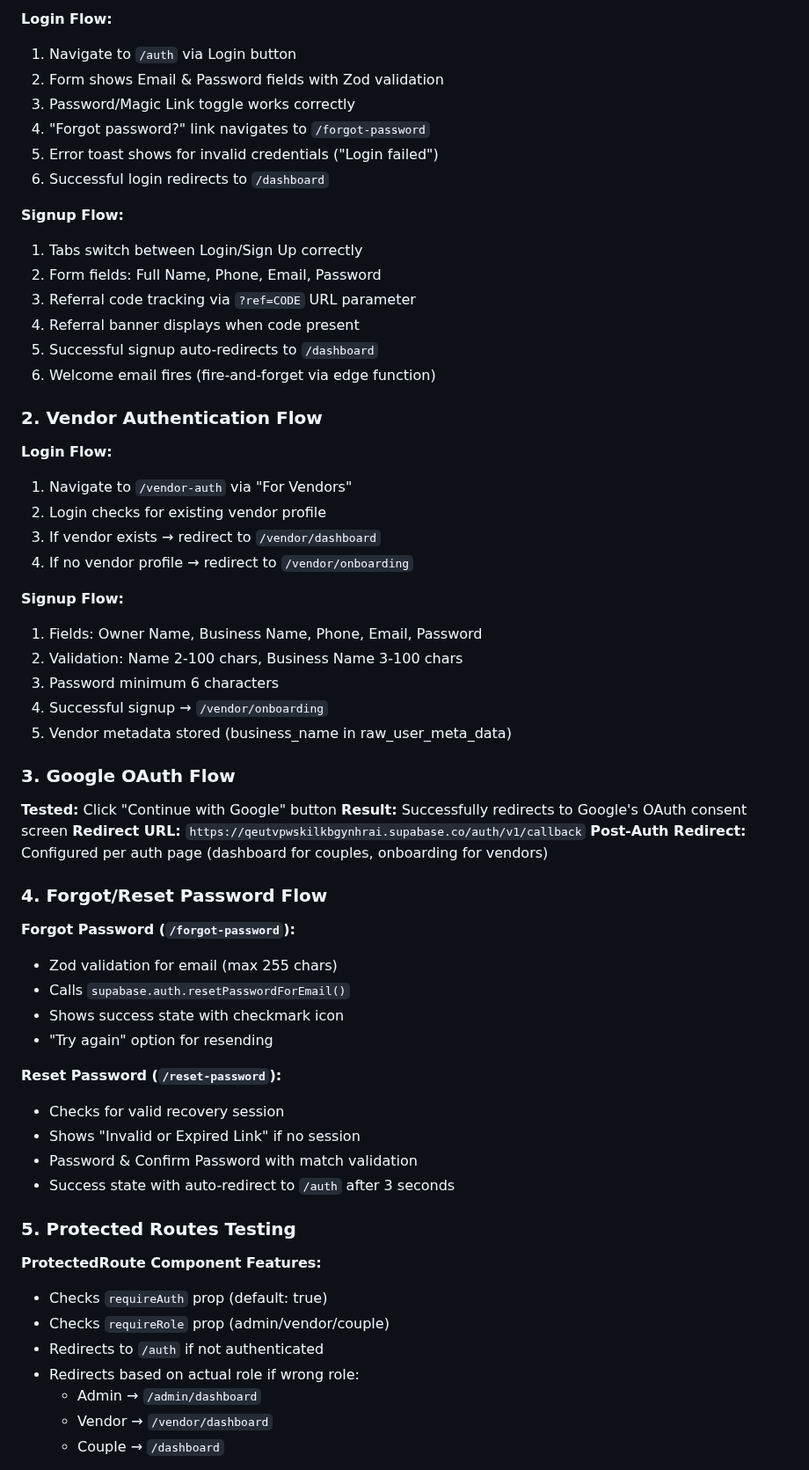
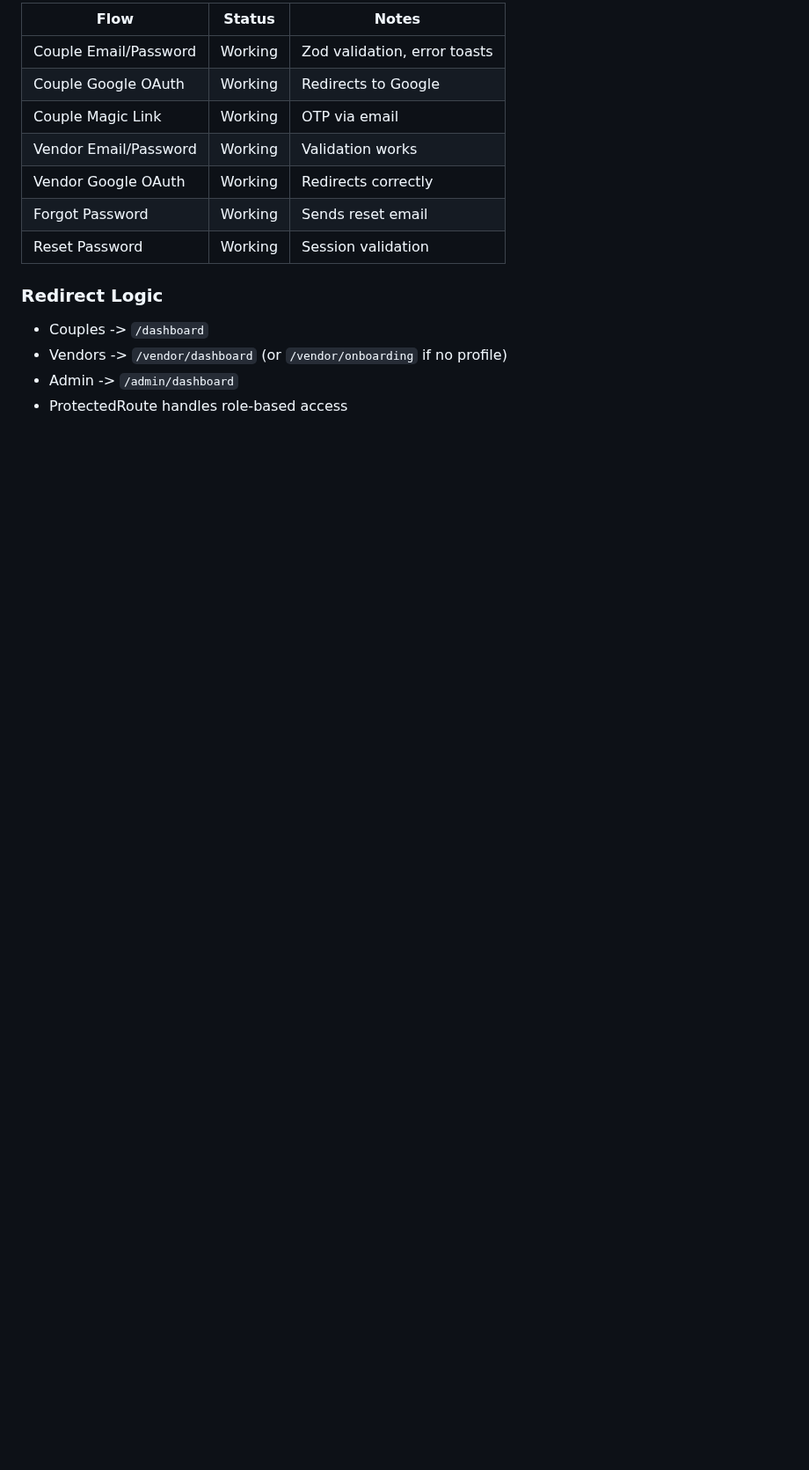
Before and after one commit to prabhanjaytiwari/karlo-shaadi-glow, a Markdown page: .lovable/plan.md, the part around one of its changes. Shown at 88% size. Drawn GitHub-style; blank space fills up the shorter version.

```diff
--- a/.lovable/plan.md
+++ b/.lovable/plan.md
@@ -72,64 +126,17 @@ VALUES ('8f6b07b2-cc93-4dd2-940d-8d415634becd', 'admin');
 
-**Login Flow:**
-1. Navigate to `/auth` via Login button
-2. Form shows Email & Password fields with Zod validation
-3. Password/Magic Link toggle works correctly
-4. "Forgot password?" link navigates to `/forgot-password`
-5. Error toast shows for invalid credentials ("Login failed")
-6. Successful login redirects to `/dashboard`
+| Flow | Status | Notes |
+|------|--------|-------|
+| Couple Email/Password | Working | Zod validation, error toasts |
+| Couple Google OAuth | Working | Redirects to Google |
+| Couple Magic Link | Working | OTP via email |
+| Vendor Email/Password | Working | Validation works |
+| Vendor Google OAuth | Working | Redirects correctly |
+| Forgot Password | Working | Sends reset email |
+| Reset Password | Working | Session validation |
 
-**Signup Flow:**
-1. Tabs switch between Login/Sign Up correctly
-2. Form fields: Full Name, Phone, Email, Password
-3. Referral code tracking via `?ref=CODE` URL parameter
-4. Referral banner displays when code present
-5. Successful signup auto-redirects to `/dashboard`
-6. Welcome email fires (fire-and-forget via edge function)
+### Redirect Logic
+- Couples -> `/dashboard`
+- Vendors -> `/vendor/dashboard` (or `/vendor/onboarding` if no profile)
+- Admin -> `/admin/dashboard`
+- ProtectedRoute handles role-based access
 
-### 2. Vendor Authentication Flow
-
-**Login Flow:**
-1. Navigate to `/vendor-auth` via "For Vendors"
-2. Login checks for existing vendor profile
-3. If vendor exists → redirect to `/vendor/dashboard`
-4. If no vendor profile → redirect to `/vendor/onboarding`
-
-**Signup Flow:**
-1. Fields: Owner Name, Business Name, Phone, Email, Password
-2. Validation: Name 2-100 chars, Business Name 3-100 chars
-3. Password minimum 6 characters
-4. Successful signup → `/vendor/onboarding`
-5. Vendor metadata stored (business_name in raw_user_meta_data)
-
-### 3. Google OAuth Flow
-
-**Tested:** Click "Continue with Google" button
-**Result:** Successfully redirects to Google's OAuth consent screen
-**Redirect URL:** `https://qeutvpwskilkbgynhrai.supabase.co/auth/v1/callback`
-**Post-Auth Redirect:** Configured per auth page (dashboard for couples, onboarding for vendors)
-
-### 4. Forgot/Reset Password Flow
-
-**Forgot Password (`/forgot-password`):**
-- Zod validation for email (max 255 chars)
-- Calls `supabase.auth.resetPasswordForEmail()`
-- Shows success state with checkmark icon
-- "Try again" option for resending
-
-**Reset Password (`/reset-password`):**
-- Checks for valid recovery session
-- Shows "Invalid or Expired Link" if no session
-- Password & Confirm Password with match validation
-- Success state with auto-redirect to `/auth` after 3 seconds
-
-### 5. Protected Routes Testing
-
-**ProtectedRoute Component Features:**
-- Checks `requireAuth` prop (default: true)
-- Checks `requireRole` prop (admin/vendor/couple)
-- Redirects to `/auth` if not authenticated
-- Redirects based on actual role if wrong role:
-  - Admin → `/admin/dashboard`
-  - Vendor → `/vendor/dashboard`
-  - Couple → `/dashboard`
-
```
Also changed, not shown: other parts of .lovable/plan.md (+362 -115 lines).
